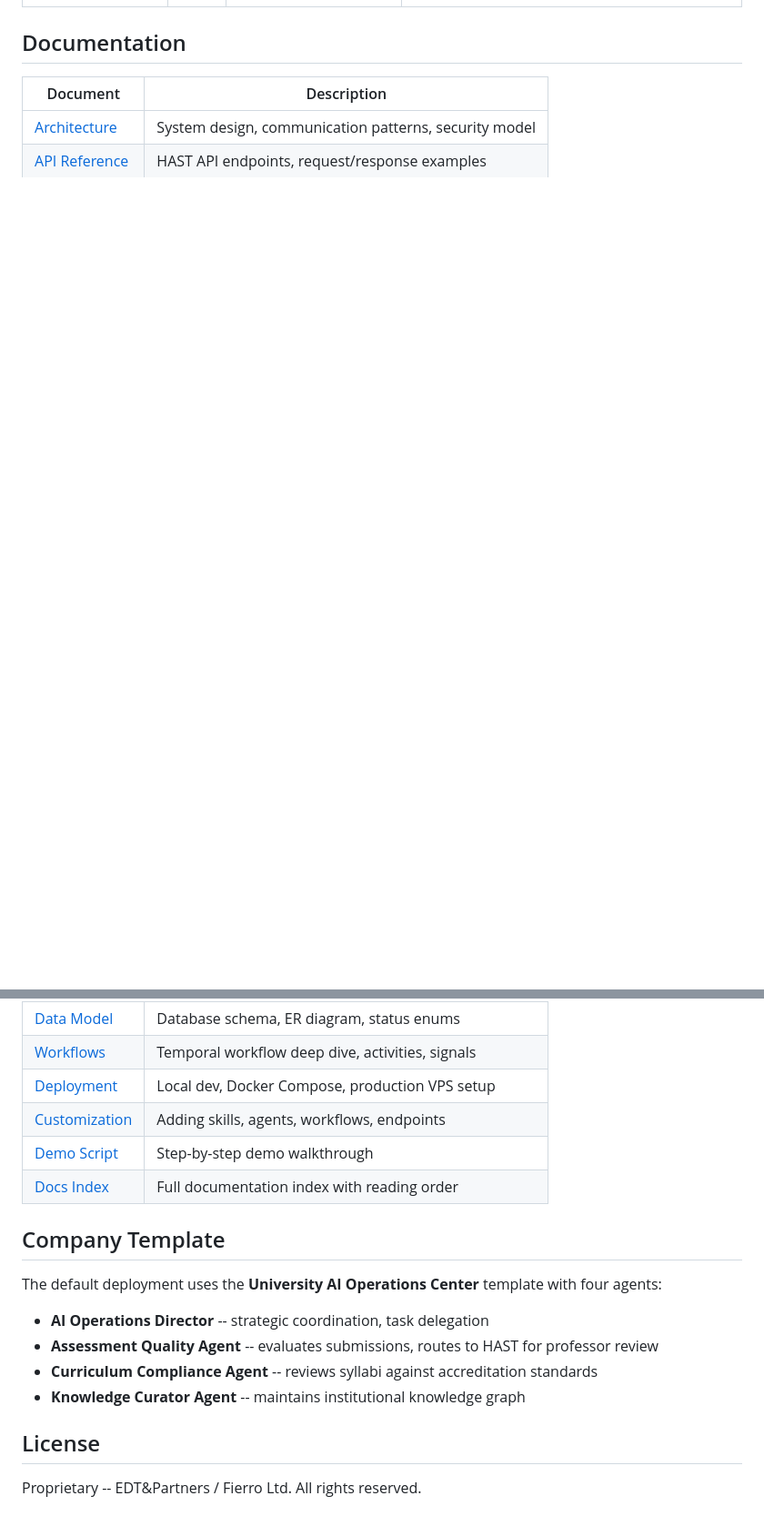
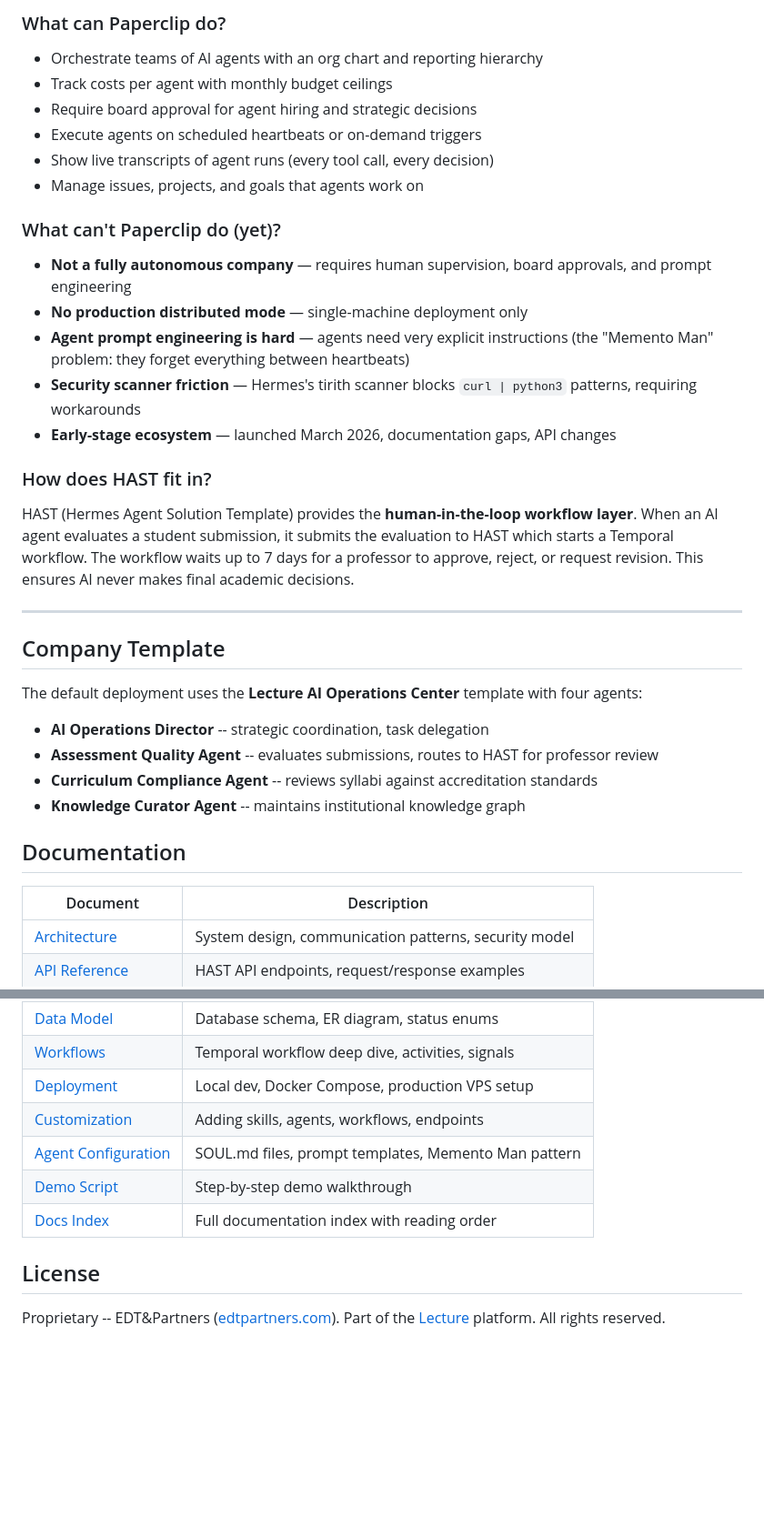
Before and after one commit to fierro-ltd/lecture-agentic-ai, a Markdown page: README.md, 2 parts joined by grey strips. Shown at 91% size. Rendered like a GitHub page; blank space fills up the shorter version.

```diff
--- a/README.md
+++ b/README.md
@@ -65,3 +137,35 @@ open http://localhost:8233     # Temporal (workflow visibility)
+### What can Paperclip do?
+
+- Orchestrate teams of AI agents with an org chart and reporting hierarchy
+- Track costs per agent with monthly budget ceilings
+- Require board approval for agent hiring and strategic decisions
+- Execute agents on scheduled heartbeats or on-demand triggers
+- Show live transcripts of agent runs (every tool call, every decision)
+- Manage issues, projects, and goals that agents work on
+
+### What can't Paperclip do (yet)?
+
+- **Not a fully autonomous company** — requires human supervision, board approvals, and prompt engineering
+- **No production distributed mode** — single-machine deployment only
+- **Agent prompt engineering is hard** — agents need very explicit instructions (the "Memento Man" problem: they forget everything between heartbeats)
+- **Security scanner friction** — Hermes's tirith scanner blocks `curl | python3` patterns, requiring workarounds
+- **Early-stage ecosystem** — launched March 2026, documentation gaps, API changes
+
+### How does HAST fit in?
+
+HAST (Hermes Agent Solution Template) provides the **human-in-the-loop workflow layer**. When an AI agent evaluates a student submission, it submits the evaluation to HAST which starts a Temporal workflow. The workflow waits up to 7 days for a professor to approve, reject, or request revision. This ensures AI never makes final academic decisions.
+
+---
+
+## Company Template
+
+The default deployment uses the **Lecture AI Operations Center** template with four agents:
+
+- **AI Operations Director** -- strategic coordination, task delegation
+- **Assessment Quality Agent** -- evaluates submissions, routes to HAST for professor review
+- **Curriculum Compliance Agent** -- reviews syllabi against accreditation standards
+- **Knowledge Curator Agent** -- maintains institutional knowledge graph
+
 ## Documentation
 
 | Document | Description |
@@ -72,18 +176,10 @@ open http://localhost:8233     # Temporal (workflow visibility)
 | [Workflows](docs/WORKFLOWS.md) | Temporal workflow deep dive, activities, signals |
 | [Deployment](docs/DEPLOYMENT.md) | Local dev, Docker Compose, production VPS setup |
 | [Customization](docs/CUSTOMIZATION.md) | Adding skills, agents, workflows, endpoints |
+| [Agent Configuration](docs/AGENT_CONFIGURATION.md) | SOUL.md files, prompt templates, Memento Man pattern |
 | [Demo Script](docs/DEMO_SCRIPT.md) | Step-by-step demo walkthrough |
 | [Docs Index](docs/README.md) | Full documentation index with reading order |
 
-## Company Template
-
-The default deployment uses the **University AI Operations Center** template with four agents:
-
-- **AI Operations Director** -- strategic coordination, task delegation
-- **Assessment Quality Agent** -- evaluates submissions, routes to HAST for professor review
-- **Curriculum Compliance Agent** -- reviews syllabi against accreditation standards
-- **Knowledge Curator Agent** -- maintains institutional knowledge graph
-
 ## License
 
-Proprietary -- EDT&Partners / Fierro Ltd. All rights reserved.
+Proprietary -- EDT&Partners ([edtpartners.com](https://www.edtpartners.com)). Part of the [Lecture](https://www.edtpartners.com/lecture) platform. All rights reserved.
```
Also changed, not shown: other parts of README.md (+72 -0 lines).
